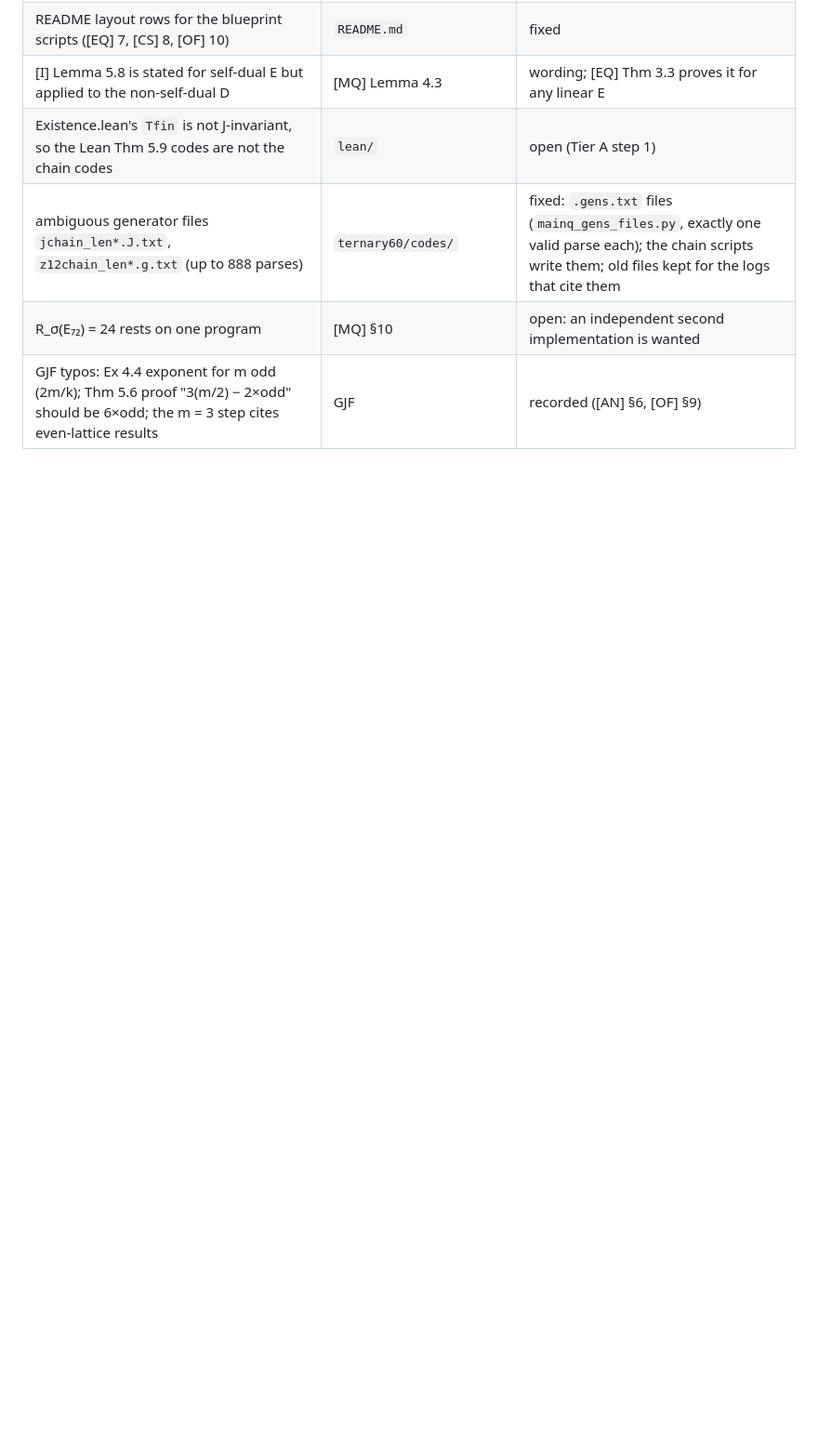
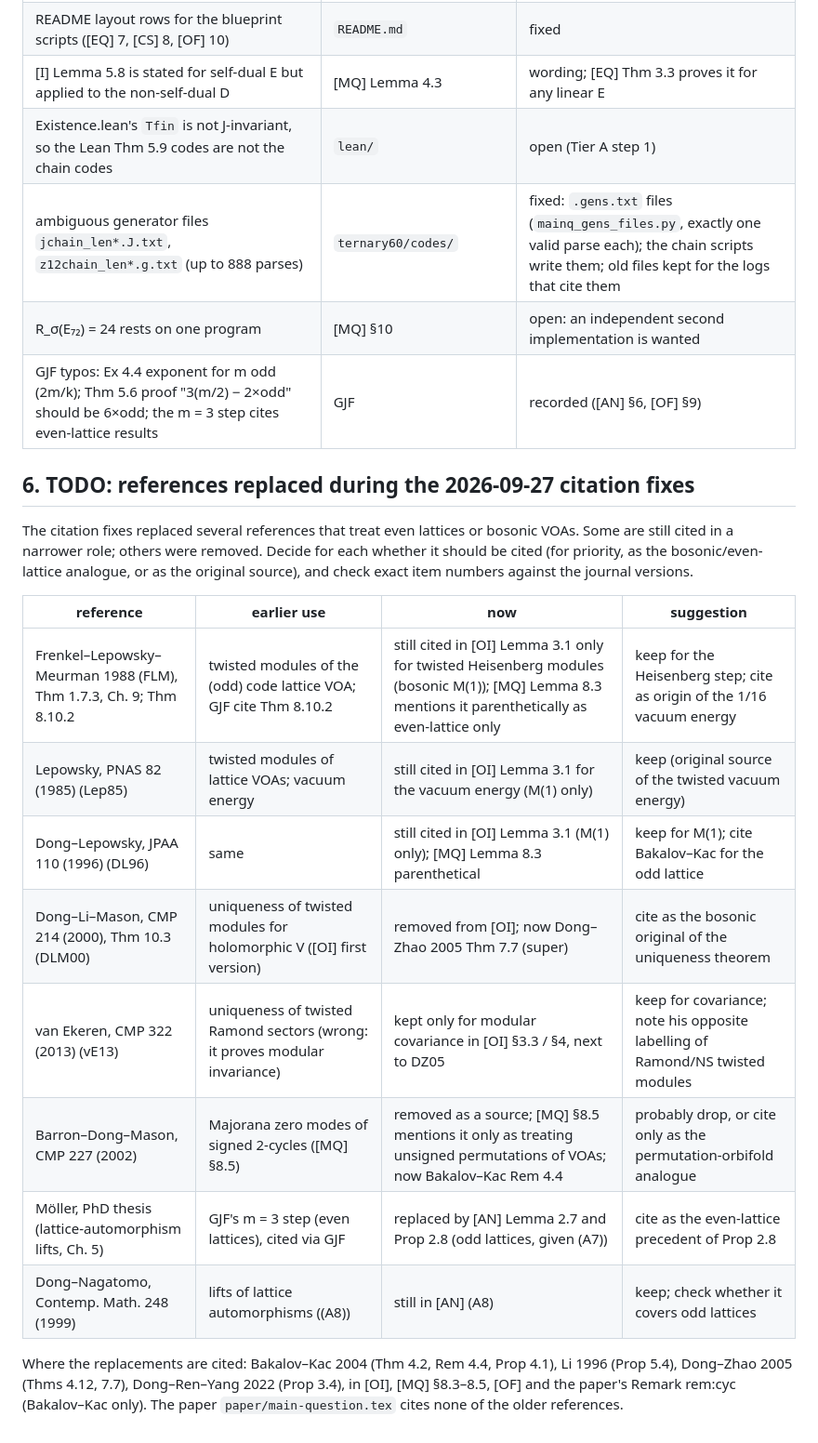
Before and after one commit to dbrueg/claude-gjf-conj, a Markdown page: notes/blueprint/README.md, the part around the change. Shown at 93% size. Drawn GitHub-style; blank space fills up the shorter version.

Commit message:
Blueprint README: TODO list of the references replaced in the citation fixes
Co-Authored-By: Claude Opus 5.5 <noreply@anthropic.com>
Claude-Session: https://claude.ai/code/session_01Pg6WErsjuzuhgoTKHHVmP7

```diff
--- a/notes/blueprint/README.md
+++ b/notes/blueprint/README.md
@@ -153,3 +153,20 @@ So Tier A is about 4–5 times Existence.lean, and Tier B is the size of a mid-s
 | ambiguous generator files `jchain_len*.J.txt`, `z12chain_len*.g.txt` (up to 888 parses) | `ternary60/codes/` | fixed: `.gens.txt` files (`mainq_gens_files.py`, exactly one valid parse each); the chain scripts write them; old files kept for the logs that cite them |
 | R_σ(E₇₂) = 24 rests on one program | [MQ] §10 | open: an independent second implementation is wanted |
 | GJF typos: Ex 4.4 exponent for m odd (2m/k); Thm 5.6 proof "3(m/2) − 2×odd" should be 6×odd; the m = 3 step cites even-lattice results | GJF | recorded ([AN] §6, [OF] §9) |
+
+## 6. TODO: references replaced during the 2026-09-27 citation fixes
+
+The citation fixes replaced several references that treat even lattices or bosonic VOAs. Some are still cited in a narrower role; others were removed. Decide for each whether it should be cited (for priority, as the bosonic/even-lattice analogue, or as the original source), and check exact item numbers against the journal versions.
+
+| reference | earlier use | now | suggestion |
+|---|---|---|---|
+| Frenkel–Lepowsky–Meurman 1988 (FLM), Thm 1.7.3, Ch. 9; Thm 8.10.2 | twisted modules of the (odd) code lattice VOA; GJF cite Thm 8.10.2 | still cited in [OI] Lemma 3.1 only for twisted Heisenberg modules (bosonic M(1)); [MQ] Lemma 8.3 mentions it parenthetically as even-lattice only | keep for the Heisenberg step; cite as origin of the 1/16 vacuum energy |
+| Lepowsky, PNAS 82 (1985) (Lep85) | twisted modules of lattice VOAs; vacuum energy | still cited in [OI] Lemma 3.1 for the vacuum energy (M(1) only) | keep (original source of the twisted vacuum energy) |
+| Dong–Lepowsky, JPAA 110 (1996) (DL96) | same | still cited in [OI] Lemma 3.1 (M(1) only); [MQ] Lemma 8.3 parenthetical | keep for M(1); cite Bakalov–Kac for the odd lattice |
+| Dong–Li–Mason, CMP 214 (2000), Thm 10.3 (DLM00) | uniqueness of twisted modules for holomorphic V ([OI] first version) | removed from [OI]; now Dong–Zhao 2005 Thm 7.7 (super) | cite as the bosonic original of the uniqueness theorem |
+| van Ekeren, CMP 322 (2013) (vE13) | uniqueness of twisted Ramond sectors (wrong: it proves modular invariance) | kept only for modular covariance in [OI] §3.3 / §4, next to DZ05 | keep for covariance; note his opposite labelling of Ramond/NS twisted modules |
+| Barron–Dong–Mason, CMP 227 (2002) | Majorana zero modes of signed 2-cycles ([MQ] §8.5) | removed as a source; [MQ] §8.5 mentions it only as treating unsigned permutations of VOAs; now Bakalov–Kac Rem 4.4 | probably drop, or cite only as the permutation-orbifold analogue |
+| Möller, PhD thesis (lattice-automorphism lifts, Ch. 5) | GJF's m = 3 step (even lattices), cited via GJF | replaced by [AN] Lemma 2.7 and Prop 2.8 (odd lattices, given (A7)) | cite as the even-lattice precedent of Prop 2.8 |
+| Dong–Nagatomo, Contemp. Math. 248 (1999) | lifts of lattice automorphisms ((A8)) | still in [AN] (A8) | keep; check whether it covers odd lattices |
+
+Where the replacements are cited: Bakalov–Kac 2004 (Thm 4.2, Rem 4.4, Prop 4.1), Li 1996 (Prop 5.4), Dong–Zhao 2005 (Thms 4.12, 7.7), Dong–Ren–Yang 2022 (Prop 3.4), in [OI], [MQ] §8.3–8.5, [OF] and the paper's Remark rem:cyc (Bakalov–Kac only). The paper `paper/main-question.tex` cites none of the older references.
```
